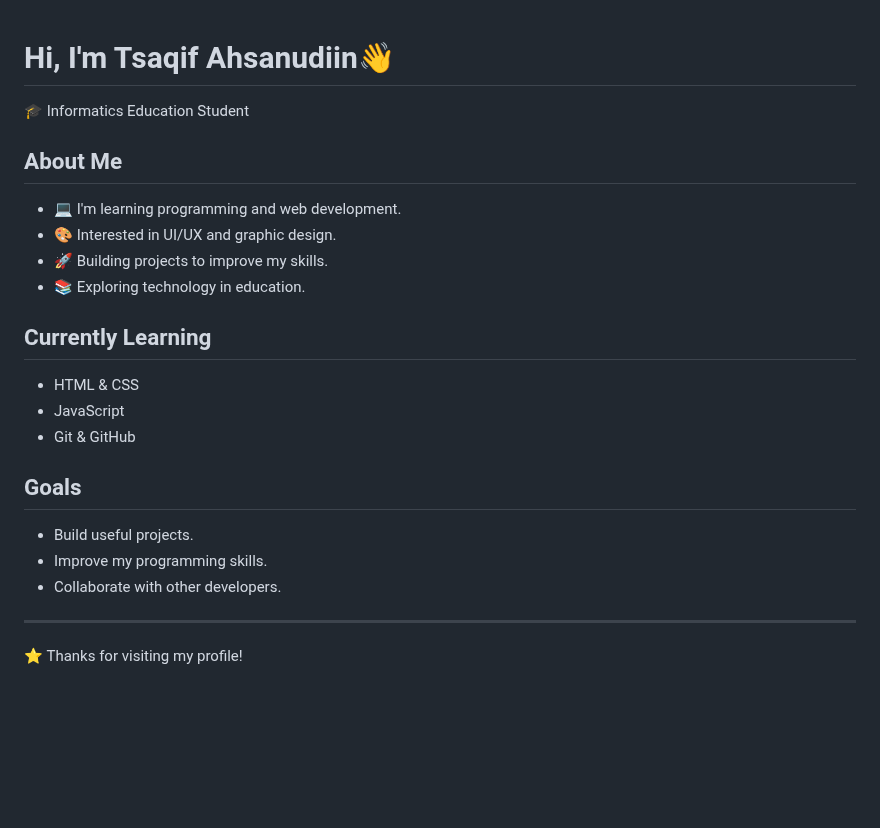
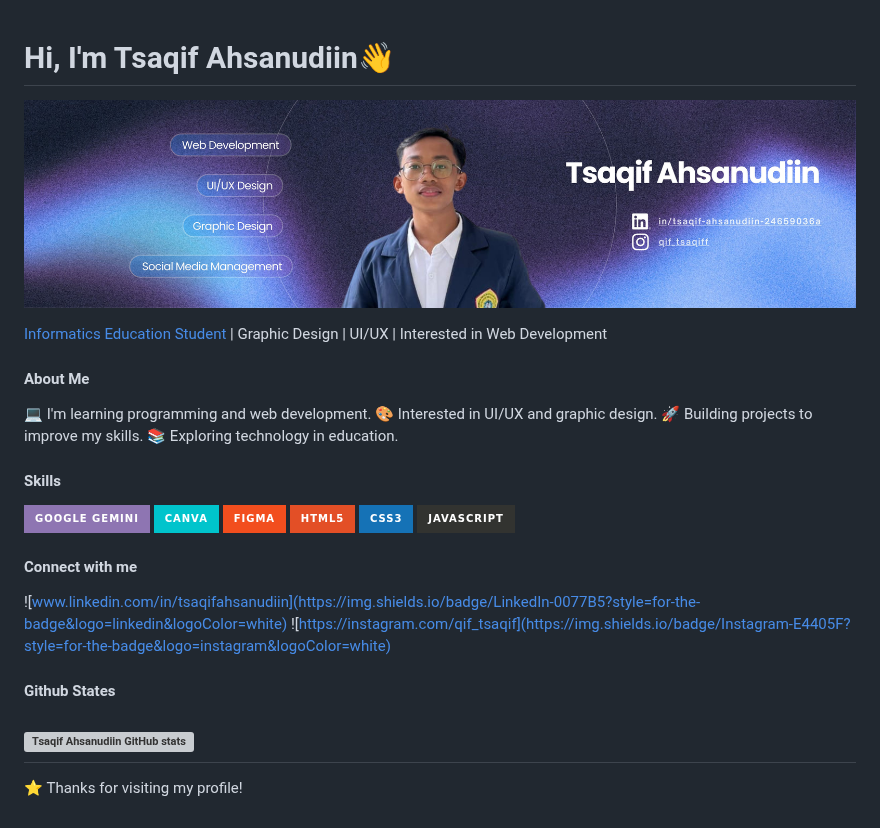
Before and after one commit to tsaqifahsanudiin/tsaqifahsanudiin, a Markdown page: README.md, the part around the change. GitHub-like rendering; pictures changed too: img/Banner-github.jpg (added); badges without logos; blank space fills up the shorter version; grey boxes are pictures that could not be loaded.

Commit message:
update profile readme

```diff
--- a/README.md
+++ b/README.md
@@ -1,27 +1,35 @@
 
 # Hi, I'm Tsaqif Ahsanudiin👋
+![tsaqifahsanudiin](img/Banner-github.jpg)
 
-🎓 Informatics Education Student
 
-## About Me
 
-- 💻 I'm learning programming and web development.
-- 🎨 Interested in UI/UX and graphic design.
-- 🚀 Building projects to improve my skills.
-- 📚 Exploring technology in education.
+[Informatics Education Student](https://pif.trunojoyo.ac.id/) | Graphic Design | UI/UX | Interested in Web Development
 
-## Currently Learning
+#### About Me
+💻 I'm learning programming and web development.
+🎨 Interested in UI/UX and graphic design.
+🚀 Building projects to improve my skills.
+📚 Exploring technology in education.
 
-- HTML & CSS
-- JavaScript
-- Git & GitHub
+#### Skills
+<img src="https://img.shields.io/badge/Google%20Gemini-8E75B2?style=for-the-badge&logo=googlegemini&logoColor=white" />
+<img src="https://img.shields.io/badge/Canva-%2300C4CC.svg?&style=for-the-badge&logo=Canva&logoColor=white" />
+<img src="https://img.shields.io/badge/Figma-F24E1E?style=for-the-badge&logo=figma&logoColor=white" />
+<img src="https://img.shields.io/badge/HTML5-E34F26?style=for-the-badge&logo=html5&logoColor=white" />
+<img src="https://img.shields.io/badge/CSS3-1572B6?style=for-the-badge&logo=css3&logoColor=white" />
+<img src="https://img.shields.io/badge/JavaScript-323330?style=for-the-badge&logo=javascript&logoColor=F7DF1E" />
 
-## Goals
+#### Connect with me
+![www.linkedin.com/in/tsaqifahsanudiin](https://img.shields.io/badge/LinkedIn-0077B5?style=for-the-badge&logo=linkedin&logoColor=white) ![https://instagram.com/qif_tsaqif](https://img.shields.io/badge/Instagram-E4405F?style=for-the-badge&logo=instagram&logoColor=white)
 
-- Build useful projects.
-- Improve my programming skills.
-- Collaborate with other developers.
-
+#### Github States
+[![Tsaqif Ahsanudiin GitHub stats](https://github-stats-extended.vercel.app/api?username=tsaqifahsanudiin)](https://github.com/stats-organization/github-stats-extended)
 ---
 
+
 ⭐ Thanks for visiting my profile!
+
+
+
+[def]: img/Banner-github.jpg
```
